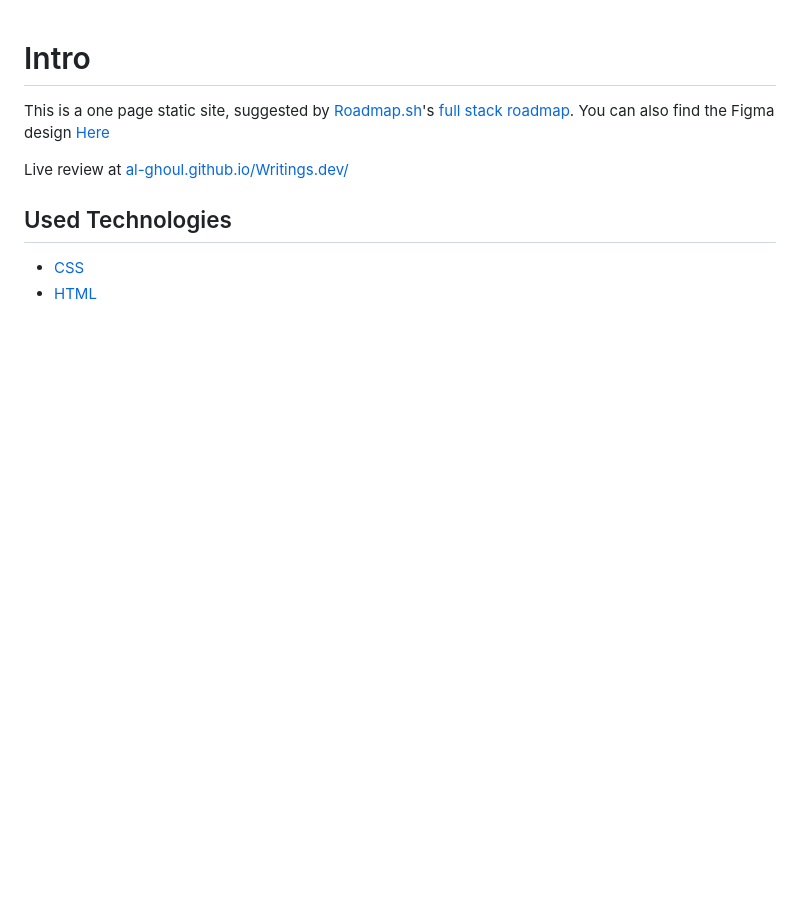
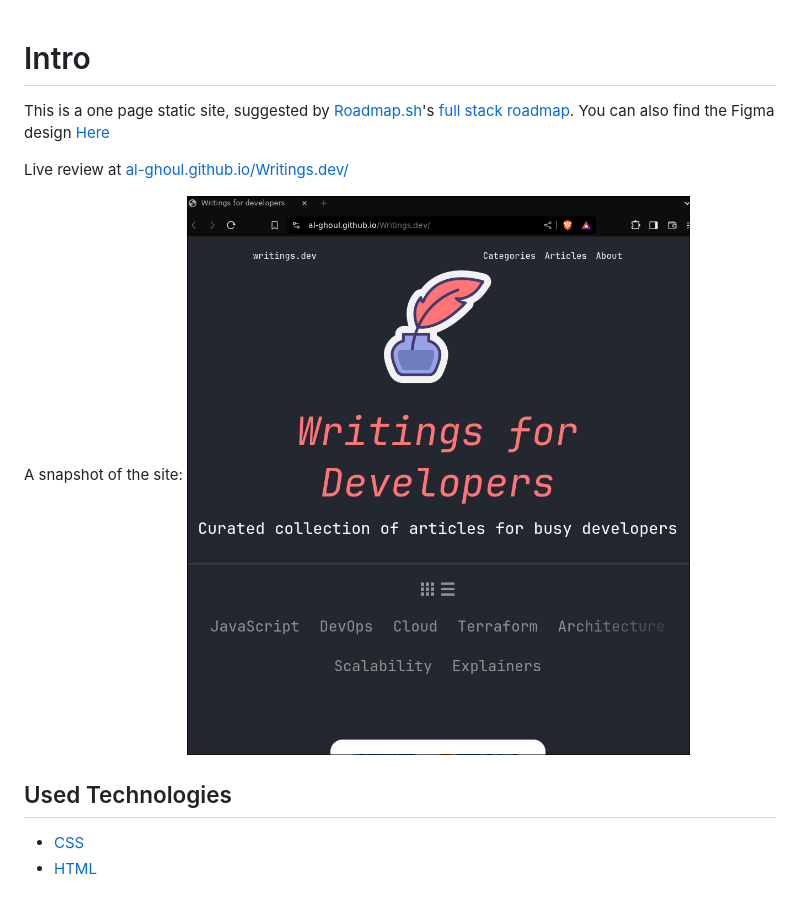
Before and after one commit to Al-Ghoul/Writings.dev, a Markdown page: README.md, the part around the change. Drawn GitHub-style; pictures changed too: snap-shot.png (added); blank space fills up the shorter version.

Commit message:
docs: add a preview/snapshot

```diff
--- a/README.md
+++ b/README.md
@@ -6,6 +6,9 @@ You can also find the Figma design [Here](https://www.figma.com/file/nh0V05z3NB8
 
 Live review at [al-ghoul.github.io/Writings.dev/](https://al-ghoul.github.io/Writings.dev/)
 
+A snapshot of the site:
+![snapshot](./snap-shot.png)
+
 ## Used Technologies
 
 - [CSS](https://developer.mozilla.org/en-US/docs/Web/CSS)
```
